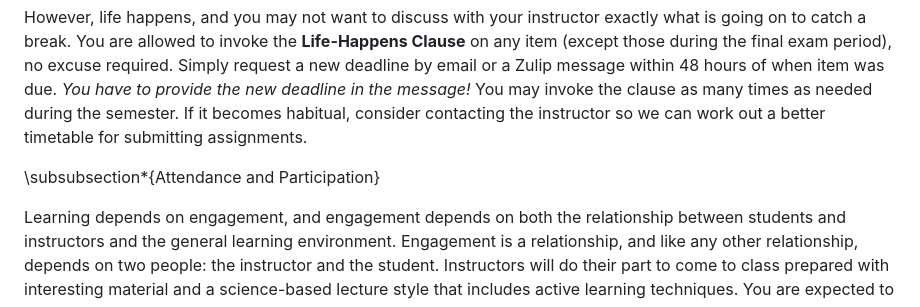
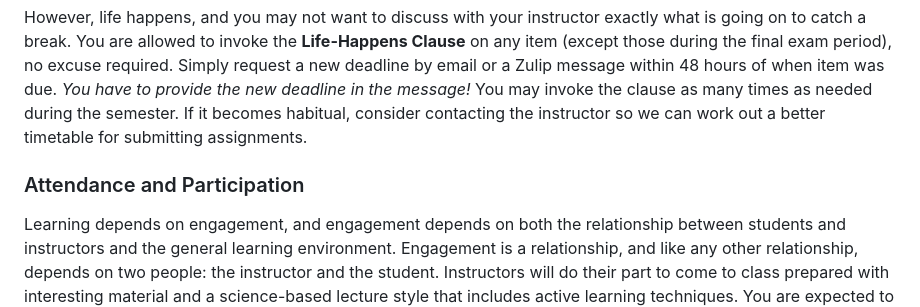
Before and after one commit to CPSC-292/Fall2023-CourseInfo, a Markdown page: Syllabus.md, the part around the change. GitHub-like rendering.

```diff
--- a/Syllabus.md
+++ b/Syllabus.md
@@ -105,7 +105,7 @@ There will be deadlines for completion of work typically one week after the mate
 
 However, life happens, and you may not want to discuss with your instructor exactly what is going on to catch a break. You are allowed to invoke the __Life-Happens Clause__ on any item (except those during the final exam period), no excuse required. Simply request a new deadline by email or a Zulip message within 48 hours of when item was due. _You have to provide the new deadline in the message!_ You may invoke the clause as many times as needed during the semester. If it becomes habitual, consider contacting the instructor so we can work out a better timetable for submitting assignments.
 
-\subsubsection*{Attendance and Participation}
+### Attendance and Participation
 
 Learning depends on engagement, and engagement depends on both the relationship between students and instructors and the general learning environment. Engagement is a relationship, and like any other relationship, depends on two people: the instructor and the student. Instructors will do their part to come to class prepared with interesting material and a science-based lecture style that includes active learning techniques. You are expected to come to class prepared by completing any assignments and willing to participate in your own learning. Furthermore, you are expected to help cultivate a positive and welcoming learning environment for you and your fellow students. In order to do this, class attendance _and participation_ is mandatory throughout the semester.
 
```
